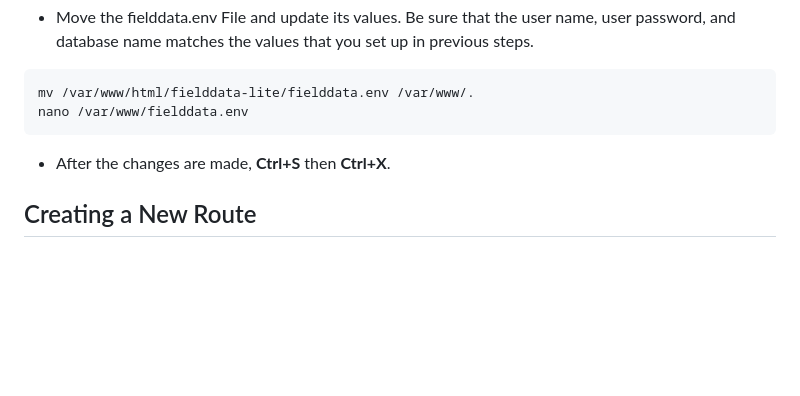
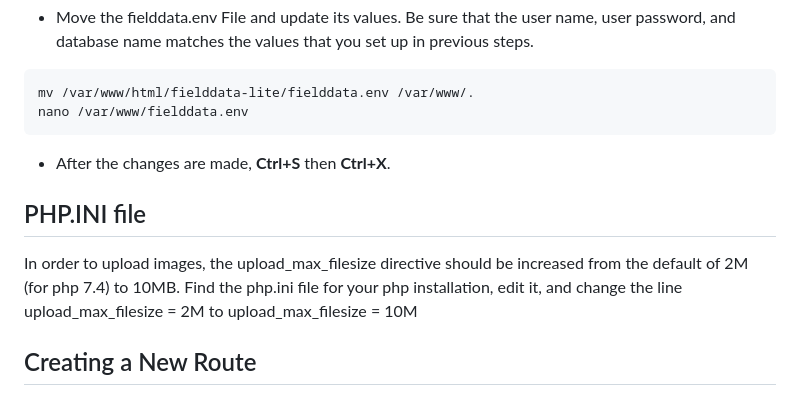
Before and after one commit to stantonium/fielddata-lite, a Markdown page: README.md, the part around the change. GitHub-like rendering; blank space fills up the shorter version.

Commit message:
Add PHP.ini editing instructions
Note if APPLE iphones ever have the capability to generate .heic files greater than 10M we will need to update the directive to accomodate the larger file sizes.

````diff
--- a/README.md
+++ b/README.md
@@ -83,6 +83,11 @@ git clone https://github.com/exnehilo7/fielddata-lite.git
  ```
 - After the changes are made, **Ctrl+S** then **Ctrl+X**.
 
+## PHP.INI file
+In order to upload images, the upload_max_filesize directive should be increased from the default of 2M (for php 7.4) to 10MB.
+Find the php.ini file for your php installation, edit it, and change the line upload_max_filesize = 2M
+to
+upload_max_filesize = 10M
 ## Creating a New Route
 Planned improvements to the application will allow the user to create their own route.  Until then, a database administrator can create a route with a CSV file supplied by the user. The CSV file is a list of selected IDs from the bsd_site table and their matching organism names from the bsd_tree table (See the ERD file for table relationships). The user will also have to provide the name of the route they wish to create and the organism name they want for the starting point of their route.
 
````
